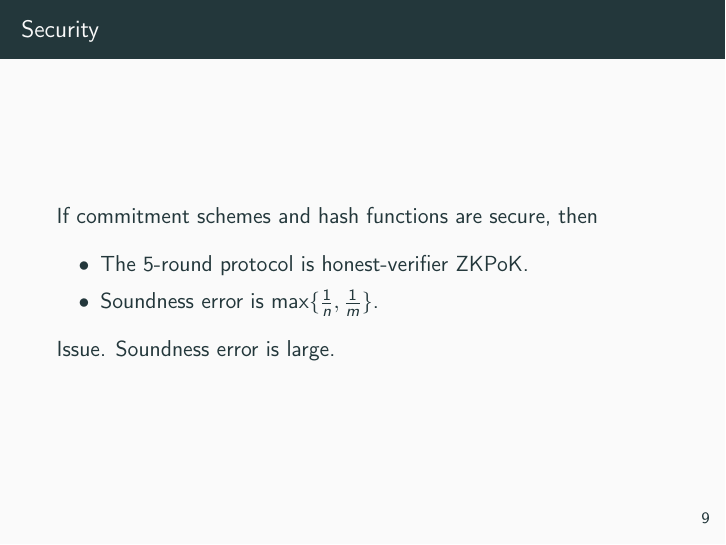
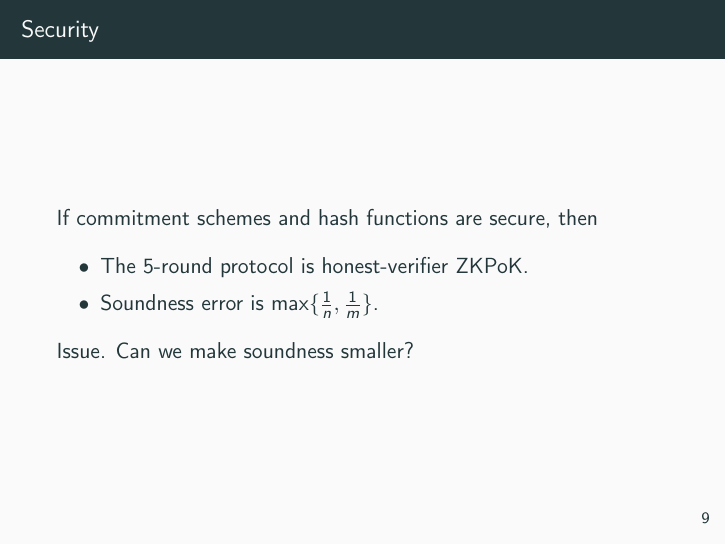
Before and after one commit to Crazy-Cryptographic-Buddies/presentation-improved-noninteractive-zk-with-applications-to-pq-signatures, LaTeX slides (main.tex): page 42 of 54. Compiled offline with pdfLaTeX.

Commit message:
Update main.tex

```diff
--- a/main.tex
+++ b/main.tex
@@ -209,11 +209,11 @@
 			\item The $5$-round protocol is honest-verifier ZKPoK.\pause
 			\item Soundness error is $\max\{\frac{1}{n}, \frac{1}{m}\}$.\pause
 		\end{itemize}
-		\textbf{Issue.} Soundness error is large.
+		\textbf{Issue.} Can we make soundness smaller?
 	\end{frame}
 
 	\section{Transforming $5$ to $3$-Round ZKPoK}
-	\begin{frame}{General Idea}
+	\begin{frame}{Technical Overview}
 		Instead of verifying an instance of MPC protocol, do as follows:\pause
 		\begin{itemize}
 			\item Verify executions of a subset $\mathcal{C}$ of instances.\pause
```
Also changed, not shown: main.tex (2 more changed lines).
